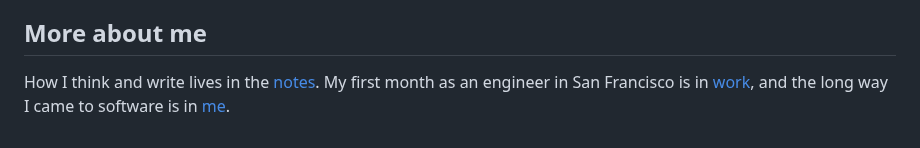
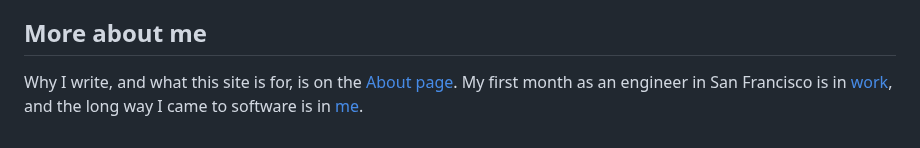
Before and after one commit to dijonkitchen/posse-bliki, a Markdown page: content/bio.md, the part around the change. Rendered like a GitHub page.

Commit message:
fix(content): link the About page by name from the bio
The link said "notes" but went to About.

Co-Authored-By: Claude Opus 5.5 <noreply@anthropic.com>
Claude-Session: https://claude.ai/code/session_01LyqCNMTY6UBd5zKoup3d4d

```diff
--- a/content/bio.md
+++ b/content/bio.md
@@ -118,6 +118,6 @@ I'll send one.
 
 ## More about me
 
-How I think and write lives in the [notes](about.md). My first month as
-an engineer in San Francisco is in [work](notes/work.md), and the long
+Why I write, and what this site is for, is on the
+[About page](about.md). My first month as an engineer in San Francisco is in [work](notes/work.md), and the long
 way I came to software is in [me](notes/me.md).
```
